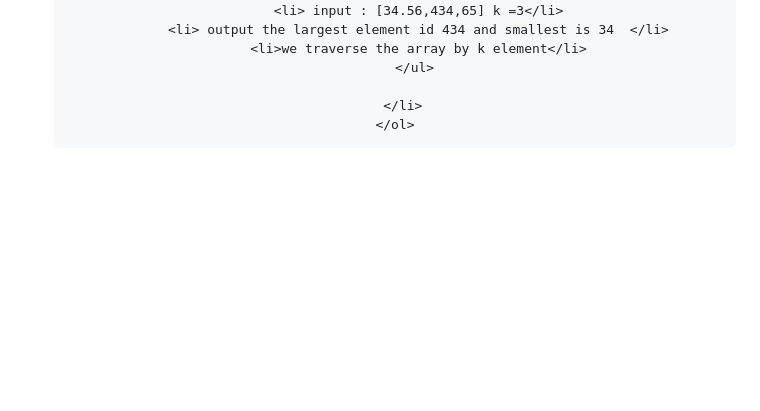
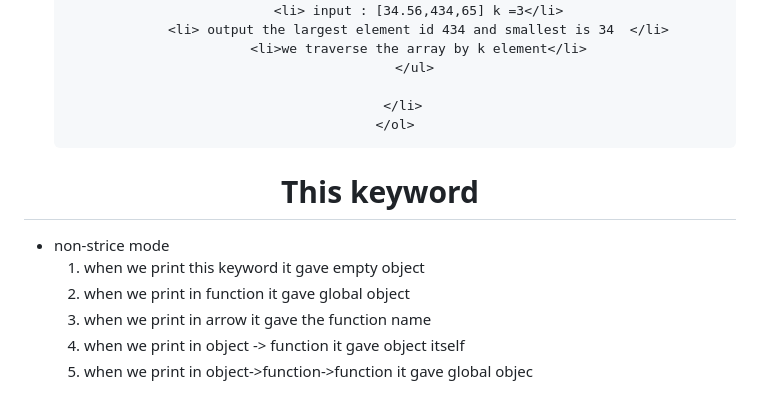
Before and after one commit to mahekshivaniii/100daysofdsa, a Markdown page: README.md, the part around the change. GitHub-like rendering; blank space fills up the shorter version.

```diff
--- a/README.md
+++ b/README.md
@@ -122,3 +122,17 @@ and there is alternvativetly in for in loop
     </ol>
 
 </div>
+ <div>
+  <h1 align="center"> This keyword</h1>
+  <ul>
+    <li>non-strice mode
+      <ol>
+        <li>when we print this keyword it gave empty object</li>
+        <li>when we print in function it gave global object</li>
+        <li>when we print in arrow it gave the function name </li>
+        <li>when we print in object -> function it gave  object itself </li>
+        <li> when we print in object->function->function it gave global objec</li>
+      </ol>
+    </li>
+  </ul>
+ </div>
```
